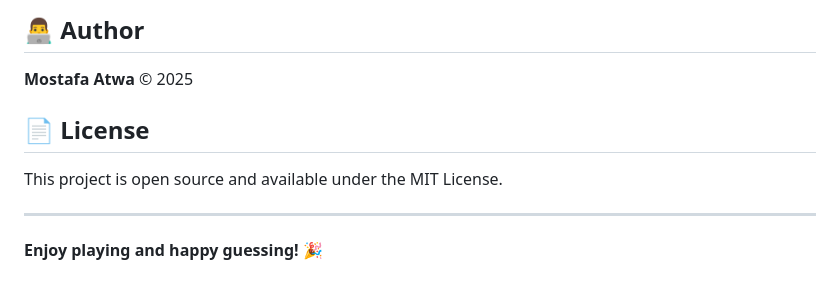
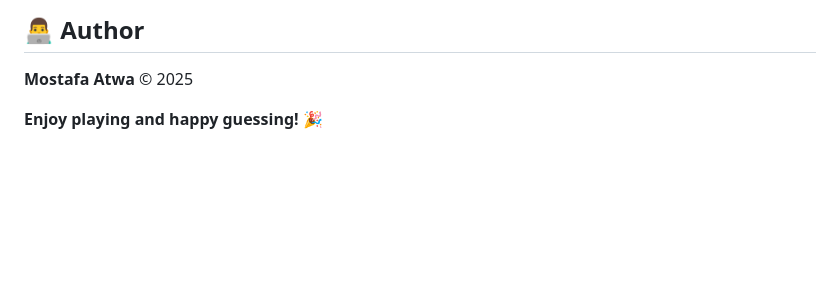
Before and after one commit to MostafaAtwa22/Html_Css_Js, a Markdown page: Guess Game/README.md, the part around the change. Rendered like a GitHub page; blank space fills up the shorter version.

```diff
--- a/Guess Game/README.md
+++ b/Guess Game/README.md
@@ -98,10 +98,4 @@ This game works on all modern browsers including:
 
 **Mostafa Atwa** © 2025
 
-## 📄 License
-
-This project is open source and available under the MIT License.
-
----
-
 **Enjoy playing and happy guessing! 🎉**
```
